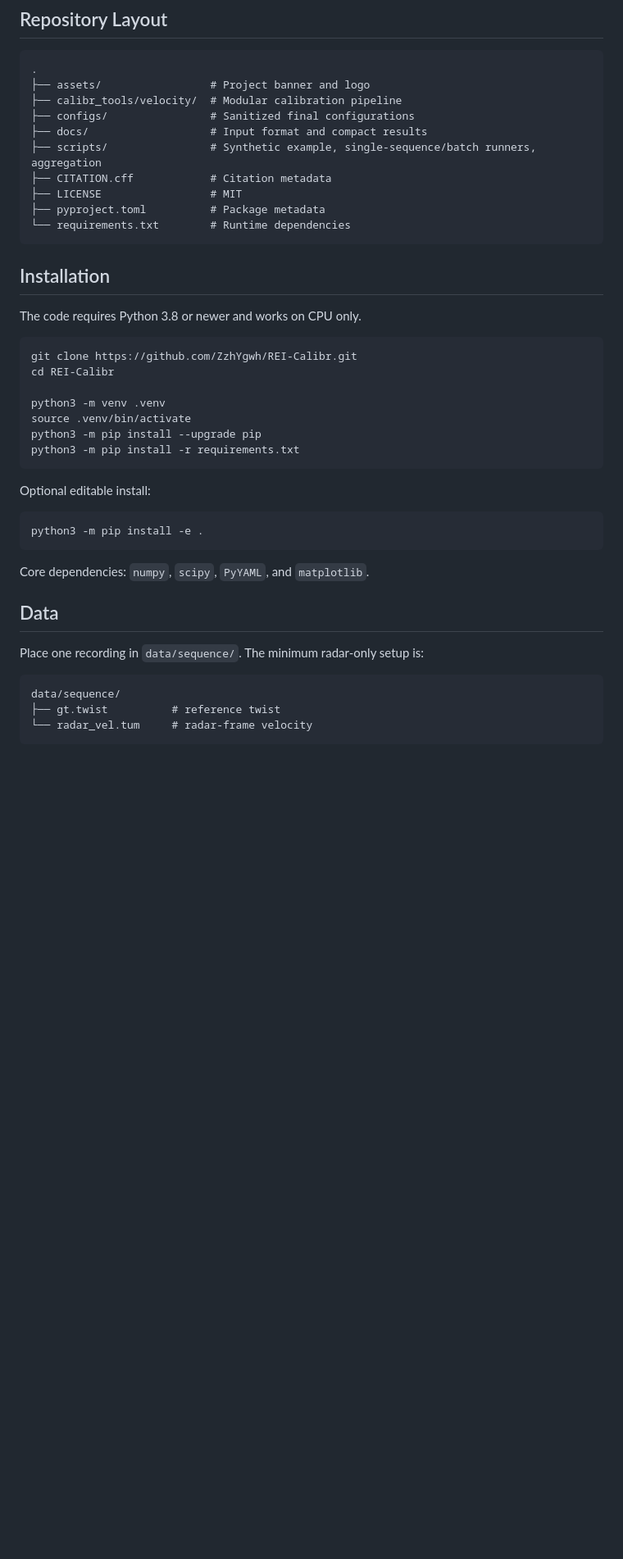
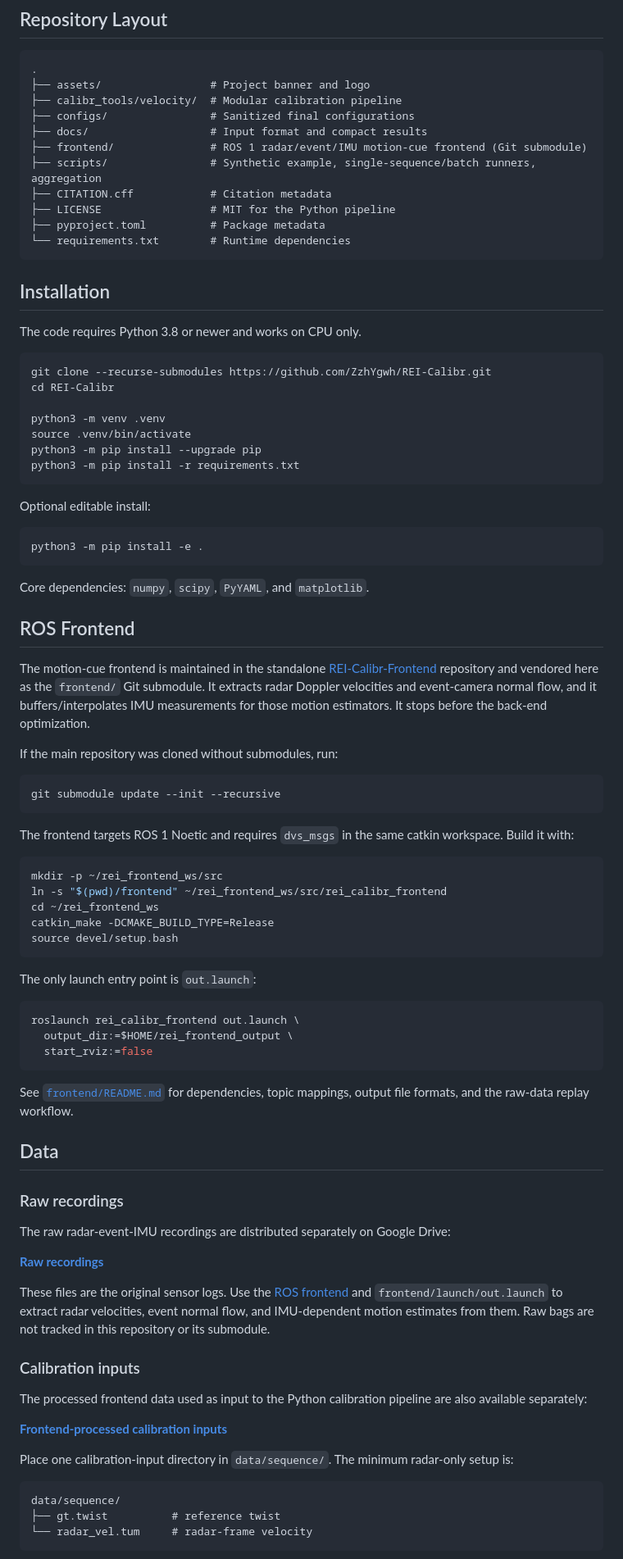
Before and after one commit to ZzhYgwh/REI-Calibr, a Markdown page: README.md, the part around one of its changes. Shown at 82% size. Drawn GitHub-style; blank space fills up the shorter version.

````diff
--- a/README.md
+++ b/README.md
@@ -50,9 +51,10 @@ The radar, event, and IMU stages share the same reference twist but keep modalit
 ├── calibr_tools/velocity/  # Modular calibration pipeline
 ├── configs/                # Sanitized final configurations
 ├── docs/                   # Input format and compact results
+├── frontend/               # ROS 1 radar/event/IMU motion-cue frontend (Git submodule)
 ├── scripts/                # Synthetic example, single-sequence/batch runners, aggregation
 ├── CITATION.cff            # Citation metadata
-├── LICENSE                 # MIT
+├── LICENSE                 # MIT for the Python pipeline
 ├── pyproject.toml          # Package metadata
 └── requirements.txt        # Runtime dependencies
 ```
@@ -62,7 +64,7 @@ The radar, event, and IMU stages share the same reference twist but keep modalit
 The code requires Python 3.8 or newer and works on CPU only.
 
 ```bash
-git clone https://github.com/ZzhYgwh/REI-Calibr.git
+git clone --recurse-submodules https://github.com/ZzhYgwh/REI-Calibr.git
 cd REI-Calibr
 
 python3 -m venv .venv
@@ -79,9 +81,53 @@ python3 -m pip install -e .
 
 Core dependencies: `numpy`, `scipy`, `PyYAML`, and `matplotlib`.
 
+## ROS Frontend
+
+The motion-cue frontend is maintained in the standalone [REI-Calibr-Frontend](https://github.com/ZzhYgwh/REI-Calibr-Frontend) repository and vendored here as the `frontend/` Git submodule. It extracts radar Doppler velocities and event-camera normal flow, and it buffers/interpolates IMU measurements for those motion estimators. It stops before the back-end optimization.
+
+If the main repository was cloned without submodules, run:
+
+```bash
+git submodule update --init --recursive
+```
+
+The frontend targets ROS 1 Noetic and requires `dvs_msgs` in the same catkin workspace. Build it with:
+
+```bash
+mkdir -p ~/rei_frontend_ws/src
+ln -s "$(pwd)/frontend" ~/rei_frontend_ws/src/rei_calibr_frontend
+cd ~/rei_frontend_ws
+catkin_make -DCMAKE_BUILD_TYPE=Release
+source devel/setup.bash
+```
+
+The only launch entry point is `out.launch`:
+
+```bash
+roslaunch rei_calibr_frontend out.launch \
+  output_dir:=$HOME/rei_frontend_output \
+  start_rviz:=false
+```
+
+See [`frontend/README.md`](frontend/README.md) for dependencies, topic mappings, output file formats, and the raw-data replay workflow.
+
 ## Data
 
-Place one recording in `data/sequence/`. The minimum radar-only setup is:
+### Raw recordings
+
+The raw radar-event-IMU recordings are distributed separately on Google Drive:
+
+**[Raw recordings](https://drive.google.com/drive/folders/11vWLF8X6Cd7w-J2NAtEPvszvG5DYo0Hy?usp=drive_link)**
+
+These files are the original sensor logs. Use the [ROS frontend](https://github.com/ZzhYgwh/REI-Calibr-Frontend) and `frontend/launch/out.launch` to extract radar velocities, event normal flow, and IMU-dependent motion estimates from them. Raw bags are not tracked in this repository or its submodule.
+
+### Calibration inputs
+
+The processed frontend data used as input to the Python calibration pipeline are also available separately:
+
+**[Frontend-processed calibration inputs](https://drive.google.com/drive/folders/1pBN6QWuz3XEVE6UZTKoemDToQXk3U_Nt?usp=drive_link)**
+
+Place one calibration-input directory in `data/sequence/`. The minimum radar-only setup is:
 
 ```text
 data/sequence/
````
Also changed, not shown: other parts of README.md (+20 -27 lines), docs/DATA_FORMAT.md (+19 -2 lines), assets/video_thumbnail.jpg (added), 3 other files.
